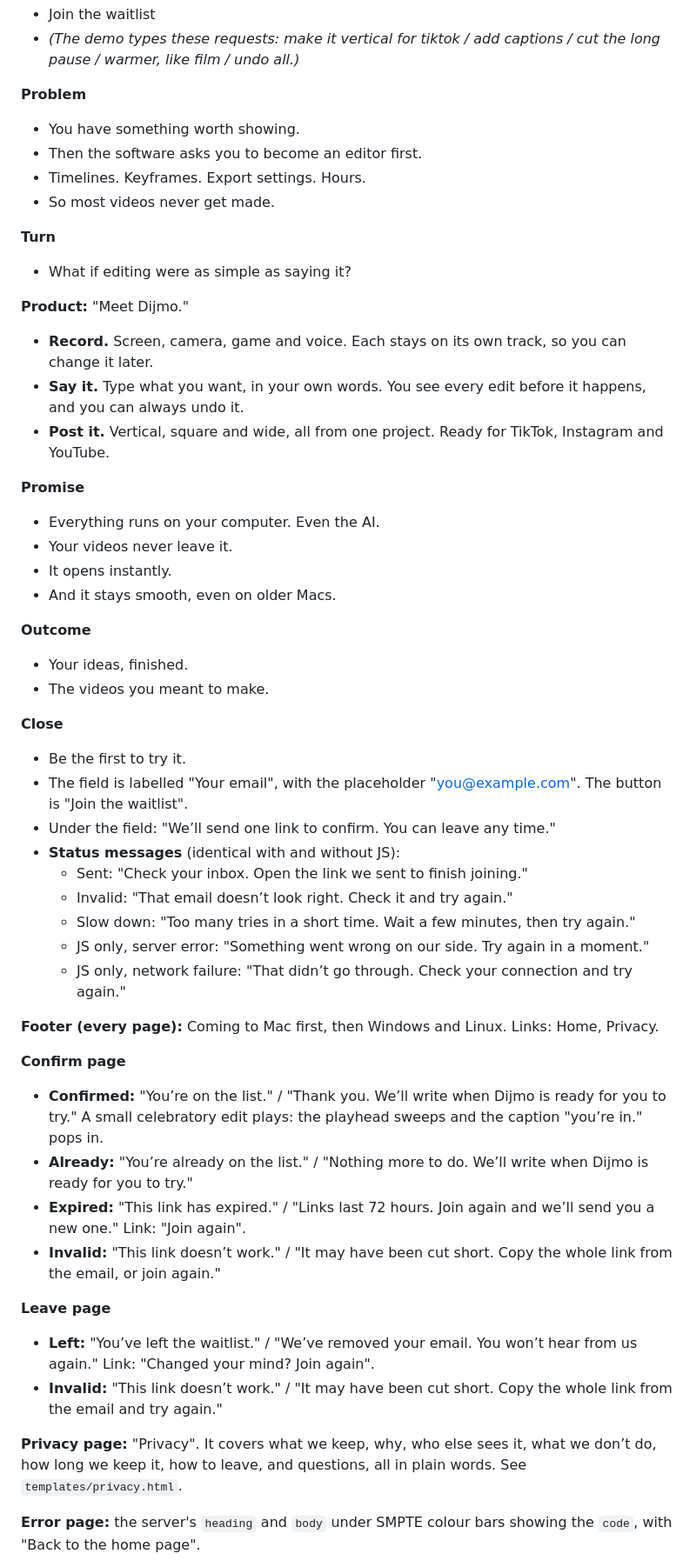
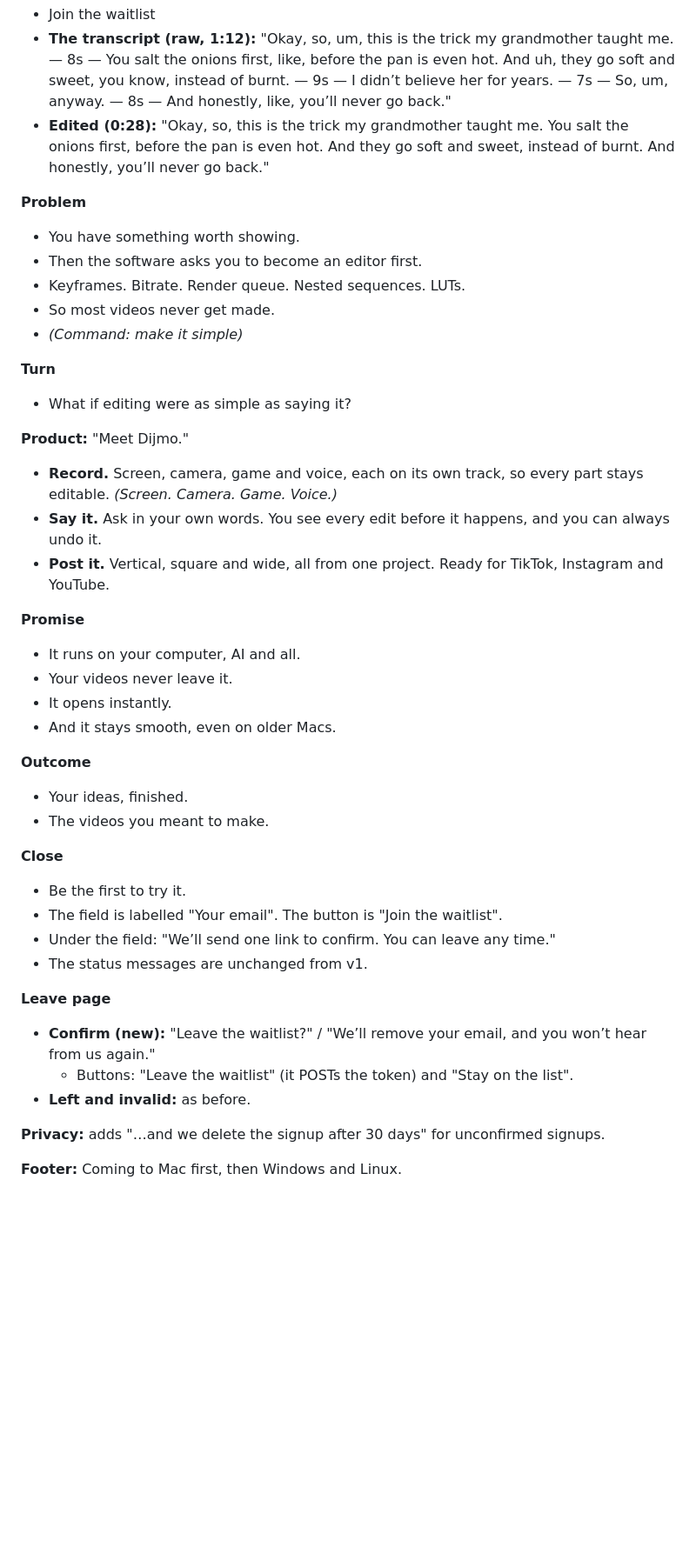
Before and after one commit to inventionsbyhamid/dijmo-web, a Markdown page: docs/page-report.md, the part around one of its changes. Shown at 87% size. Drawn GitHub-style; blank space fills up the shorter version.

```diff
--- a/docs/page-report.md
+++ b/docs/page-report.md
@@ -37,22 +48,24 @@ The page builder's report: what was built, the final copy, sound, haptics, measu
 - Join the waitlist
-- *(The demo types these requests: make it vertical for tiktok / add captions / cut the long pause / warmer, like film / undo all.)*
+- **The transcript (raw, 1:12):** "Okay, so, um, this is the trick my grandmother taught me. — 8s — You salt the onions first, like, before the pan is even hot. And uh, they go soft and sweet, you know, instead of burnt. — 9s — I didn’t believe her for years. — 7s — So, um, anyway. — 8s — And honestly, like, you’ll never go back."
+- **Edited (0:28):** "Okay, so, this is the trick my grandmother taught me. You salt the onions first, before the pan is even hot. And they go soft and sweet, instead of burnt. And honestly, you’ll never go back."
 
 **Problem**
 - You have something worth showing.
 - Then the software asks you to become an editor first.
-- Timelines. Keyframes. Export settings. Hours.
+- Keyframes. Bitrate. Render queue. Nested sequences. LUTs.
 - So most videos never get made.
+- *(Command: make it simple)*
 
 **Turn**
 - What if editing were as simple as saying it?
 
 **Product:** "Meet Dijmo."
-- **Record.** Screen, camera, game and voice. Each stays on its own track, so you can change it later.
-- **Say it.** Type what you want, in your own words. You see every edit before it happens, and you can always undo it.
+- **Record.** Screen, camera, game and voice, each on its own track, so every part stays editable. *(Screen. Camera. Game. Voice.)*
+- **Say it.** Ask in your own words. You see every edit before it happens, and you can always undo it.
 - **Post it.** Vertical, square and wide, all from one project. Ready for TikTok, Instagram and YouTube.
 
 **Promise**
-- Everything runs on your computer. Even the AI.
+- It runs on your computer, AI and all.
 - Your videos never leave it.
 - It opens instantly.
 - And it stays smooth, even on older Macs.
@@ -63,28 +76,16 @@ The page builder's report: what was built, the final copy, sound, haptics, measu
 
 **Close**
 - Be the first to try it.
-- The field is labelled "Your email", with the placeholder "you@example.com". The button is "Join the waitlist".
+- The field is labelled "Your email". The button is "Join the waitlist".
 - Under the field: "We’ll send one link to confirm. You can leave any time."
-- **Status messages** (identical with and without JS):
-  - Sent: "Check your inbox. Open the link we sent to finish joining."
-  - Invalid: "That email doesn’t look right. Check it and try again."
-  - Slow down: "Too many tries in a short time. Wait a few minutes, then try again."
-  - JS only, server error: "Something went wrong on our side. Try again in a moment."
-  - JS only, network failure: "That didn’t go through. Check your connection and try again."
-
-**Footer (every page):** Coming to Mac first, then Windows and Linux. Links: Home, Privacy.
-
-**Confirm page**
-- **Confirmed:** "You’re on the list." / "Thank you. We’ll write when Dijmo is ready for you to try." A small celebratory edit plays: the playhead sweeps and the caption "you’re in." pops in.
-- **Already:** "You’re already on the list." / "Nothing more to do. We’ll write when Dijmo is ready for you to try."
-- **Expired:** "This link has expired." / "Links last 72 hours. Join again and we’ll send you a new one." Link: "Join again".
-- **Invalid:** "This link doesn’t work." / "It may have been cut short. Copy the whole link from the email, or join again."
+- The status messages are unchanged from v1.
 
 **Leave page**
-- **Left:** "You’ve left the waitlist." / "We’ve removed your email. You won’t hear from us again." Link: "Changed your mind? Join again".
-- **Invalid:** "This link doesn’t work." / "It may have been cut short. Copy the whole link from the email and try again."
+- **Confirm (new):** "Leave the waitlist?" / "We’ll remove your email, and you won’t hear from us again."
+  - Buttons: "Leave the waitlist" (it POSTs the token) and "Stay on the list".
+- **Left and invalid:** as before.
 
-**Privacy page:** "Privacy". It covers what we keep, why, who else sees it, what we don’t do, how long we keep it, how to leave, and questions, all in plain words. See `templates/privacy.html`.
+**Privacy:** adds "…and we delete the signup after 30 days" for unconfirmed signups.
 
-**Error page:** the server's `heading` and `body` under SMPTE colour bars showing the `code`, with "Back to the home page".
+**Footer:** Coming to Mac first, then Windows and Linux.
 
```
Also changed, not shown: other parts of docs/page-report.md (+62 -83 lines).
